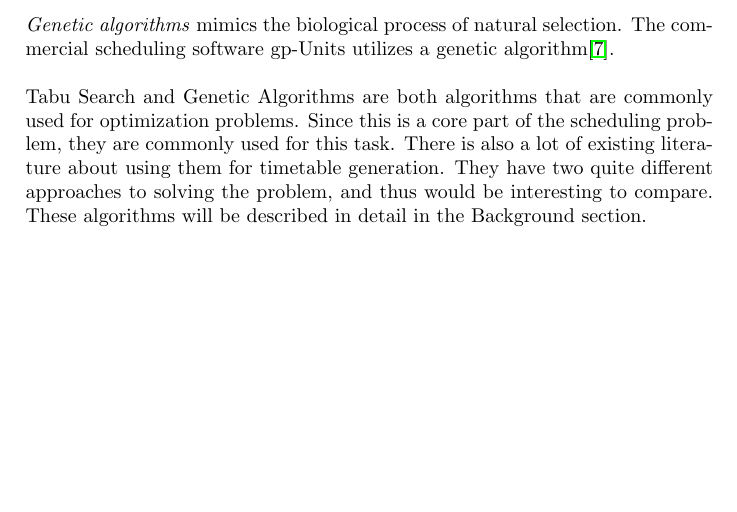
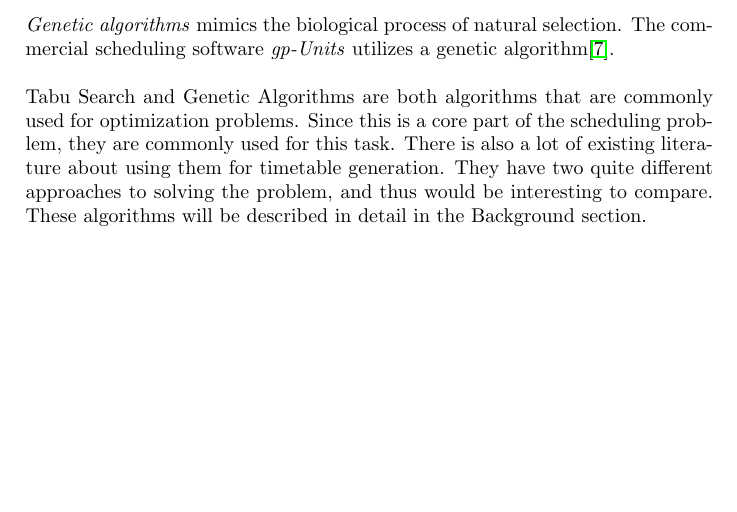
Before and after one commit to hugoflug/schedule, a LaTeX paper (latex/report.tex): part of page 5 of 22, cut so that both start at the same text. Compiled offline with pdfLaTeX.

Commit message:
emphasized gp-Units

```diff
--- a/latex/report.tex
+++ b/latex/report.tex
@@ -54,7 +54,7 @@ First the report will measure how well the algorithm performs on a small problem
 The problems will be artificially generated by us, with inspiration from how the input files to the KTH scheduling department looks, and will be defined in more detail in the Method section. \\\\
 The following algorithms will be compared, each of which address the problem from a separate angle.\\\\
 \emph{Tabu Search} is a variant of a local search algorithm, which does a local search around at a solution’s neighbours to try and find better solutions. It complements this with marking certain areas as “tabu”, which means it should not be visited again\cite{aTabuSearch07}. Tabu search is used by the open source scheduling software Drools Solver (now OptaPlanner)\cite{website:timetabling-software-survey}. \\\\
-\emph{Genetic algorithms} mimics the biological process of natural selection. The commercial scheduling software gp-Units utilizes a genetic algorithm\cite{website:timetabling-software-survey}.\\\\
+\emph{Genetic algorithms} mimics the biological process of natural selection. The commercial scheduling software \emph{gp-Units} utilizes a genetic algorithm\cite{website:timetabling-software-survey}.\\\\
 Tabu Search and Genetic Algorithms are both algorithms that are commonly used for optimization problems. Since this is a core part of the scheduling problem, they are commonly used for this task. There is also a lot of existing literature about using them for timetable generation. They have two quite different approaches to solving the problem, and thus would be interesting to compare.
 These algorithms will be described in detail in the Background section.
 
```
